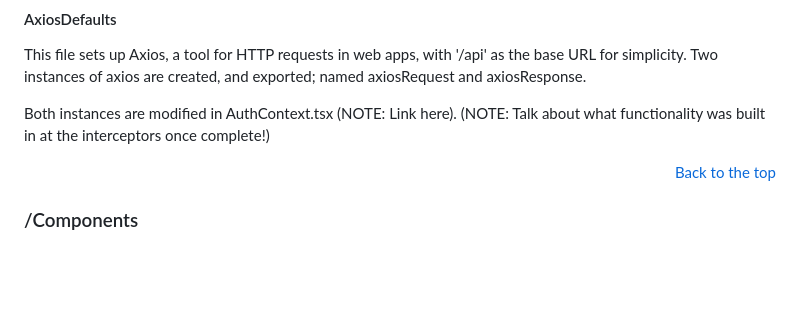
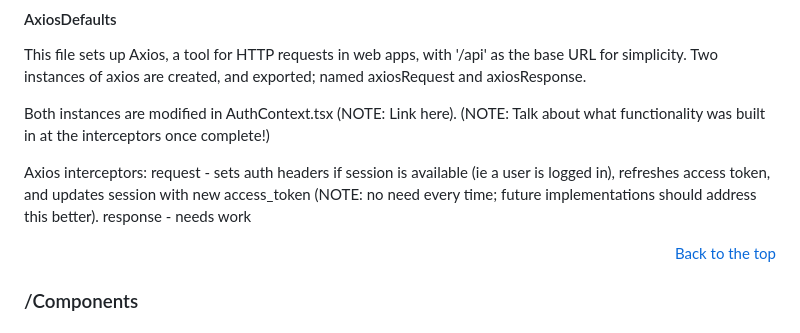
Before and after one commit to DestanT/wrm-drf, a Markdown page: README.md, the part around the change. Rendered like a GitHub page; blank space fills up the shorter version.

```diff
--- a/README.md
+++ b/README.md
@@ -267,6 +267,11 @@ This file sets up Axios, a tool for HTTP requests in web apps, with '/api' as th
 
 Both instances are modified in AuthContext.tsx (NOTE: Link here). (NOTE: Talk about what functionality was built in at the interceptors once complete!)
 
+Axios interceptors:
+request - sets auth headers if session is available (ie a user is logged in), refreshes access token, and updates session with new access_token (NOTE: no need every time; future implementations should address this better).
+response - needs work
+
+
 <p align="right">
   <a href="#">Back to the top</a>
 </p>
```
